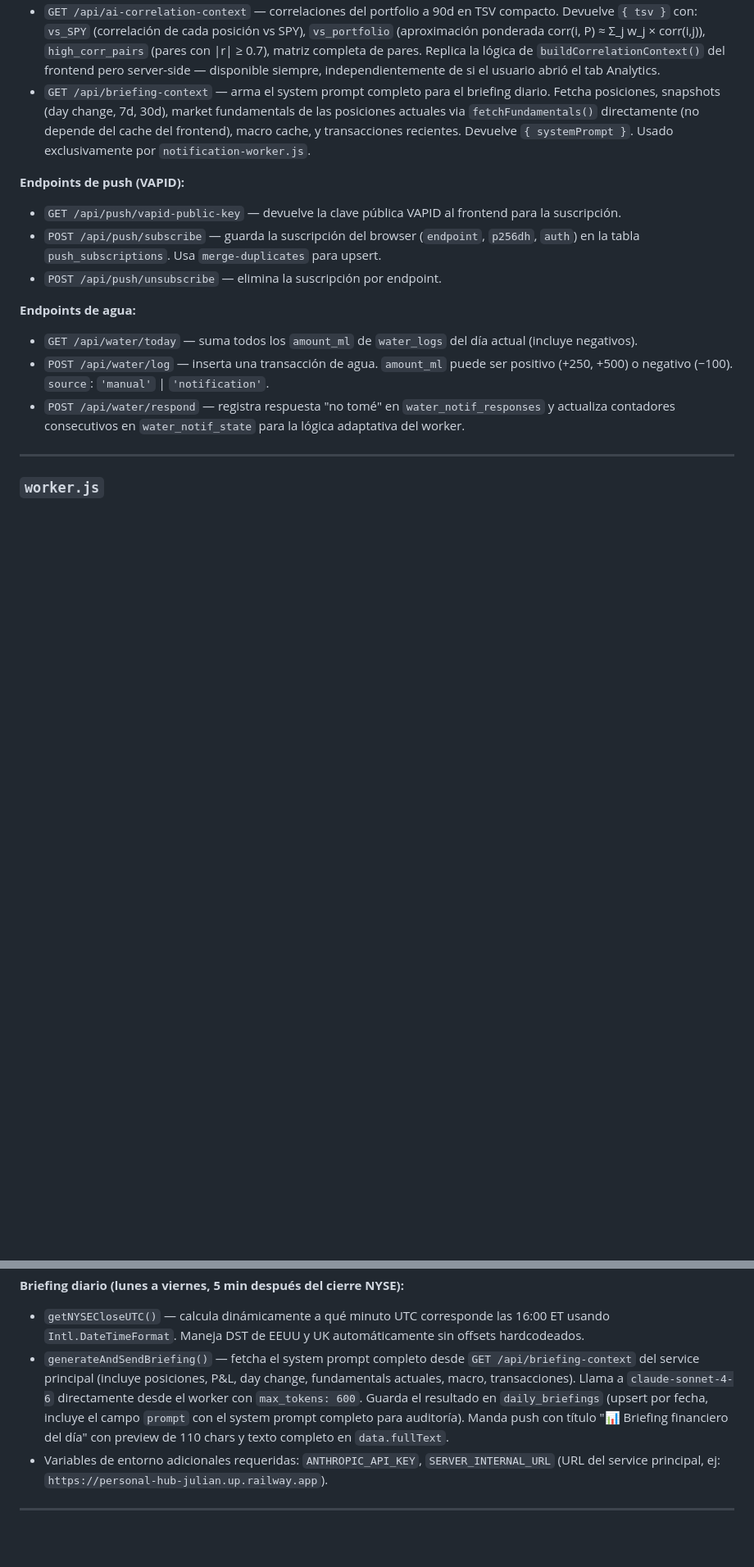
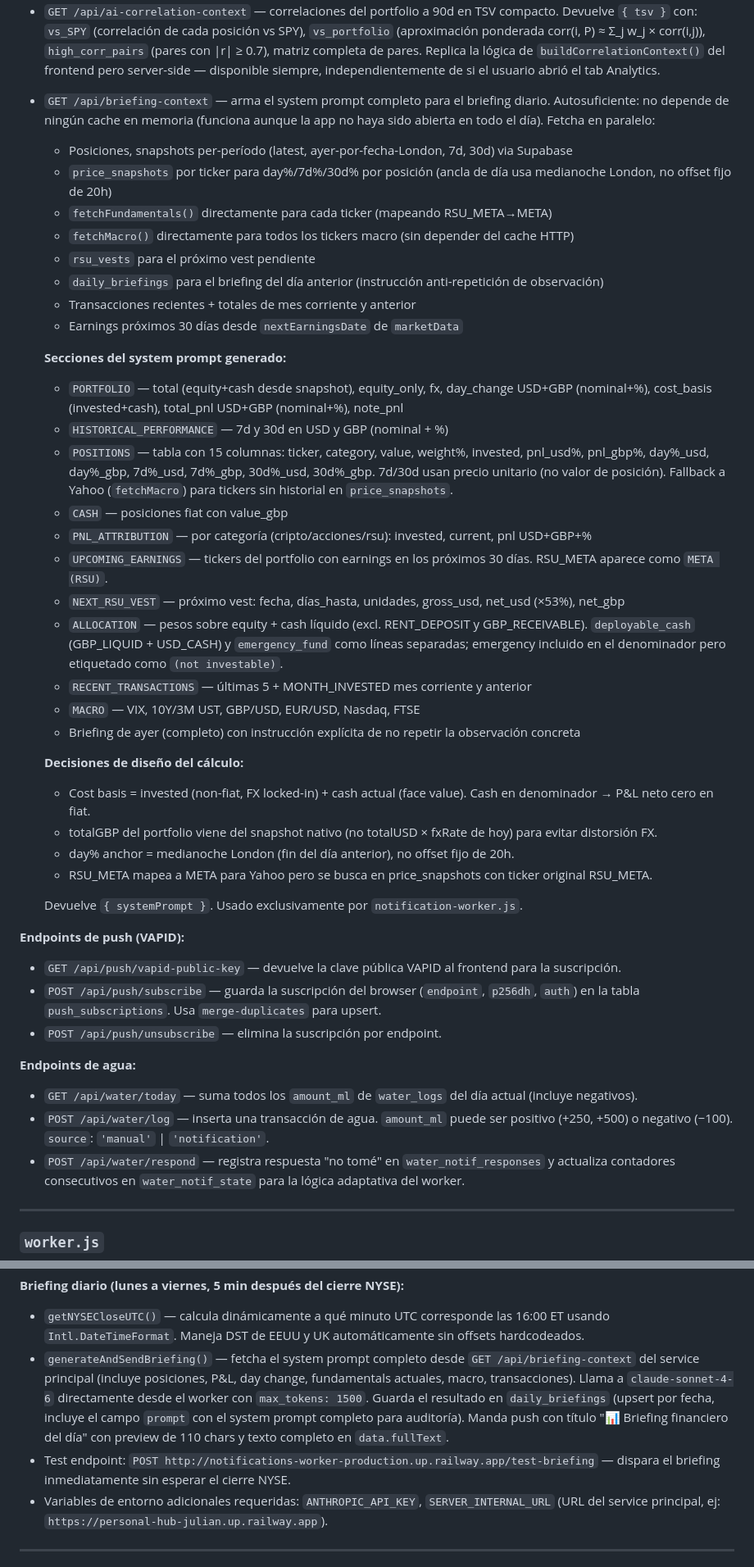
Before and after one commit to JulianLuciano/personal-hub, a Markdown page: DOCS.md, 2 parts joined by grey strips. Shown at 82% size. Drawn GitHub-style; blank space fills up the shorter version.

Commit message:
actualizacion del docs

```diff
--- a/DOCS.md
+++ b/DOCS.md
@@ -600,7 +605,36 @@ Corre 2000 simulaciones Monte Carlo sobre el portfolio real. Alineado con la ló
 **Endpoints de contexto para el agente AI:**
 - `GET /api/ai-transactions-context` — últimas 5 transacciones + total invertido en mes corriente y anterior en USD y GBP. Devuelve `{ tsv }`. Usado en el system prompt del chat en cada turn.
 - `GET /api/ai-correlation-context` — correlaciones del portfolio a 90d en TSV compacto. Devuelve `{ tsv }` con: `vs_SPY` (correlación de cada posición vs SPY), `vs_portfolio` (aproximación ponderada corr(i, P) ≈ Σ_j w_j × corr(i,j)), `high_corr_pairs` (pares con |r| ≥ 0.7), matriz completa de pares. Replica la lógica de `buildCorrelationContext()` del frontend pero server-side — disponible siempre, independientemente de si el usuario abrió el tab Analytics.
-- `GET /api/briefing-context` — arma el system prompt completo para el briefing diario. Fetcha posiciones, snapshots (day change, 7d, 30d), market fundamentals de las posiciones actuales via `fetchFundamentals()` directamente (no depende del cache del frontend), macro cache, y transacciones recientes. Devuelve `{ systemPrompt }`. Usado exclusivamente por `notification-worker.js`.
+- `GET /api/briefing-context` — arma el system prompt completo para el briefing diario. Autosuficiente: no depende de ningún cache en memoria (funciona aunque la app no haya sido abierta en todo el día). Fetcha en paralelo:
+  - Posiciones, snapshots per-período (latest, ayer-por-fecha-London, 7d, 30d) via Supabase
+  - `price_snapshots` por ticker para day%/7d%/30d% por posición (ancla de día usa medianoche London, no offset fijo de 20h)
+  - `fetchFundamentals()` directamente para cada ticker (mapeando RSU_META→META)
+  - `fetchMacro()` directamente para todos los tickers macro (sin depender del cache HTTP)
+  - `rsu_vests` para el próximo vest pendiente
+  - `daily_briefings` para el briefing del día anterior (instrucción anti-repetición de observación)
+  - Transacciones recientes + totales de mes corriente y anterior
+  - Earnings próximos 30 días desde `nextEarningsDate` de `marketData`
+
+  **Secciones del system prompt generado:**
+  - `PORTFOLIO` — total (equity+cash desde snapshot), equity_only, fx, day_change USD+GBP (nominal+%), cost_basis (invested+cash), total_pnl USD+GBP (nominal+%), note_pnl
+  - `HISTORICAL_PERFORMANCE` — 7d y 30d en USD y GBP (nominal + %)
+  - `POSITIONS` — tabla con 15 columnas: ticker, category, value, weight%, invested, pnl_usd%, pnl_gbp%, day%_usd, day%_gbp, 7d%_usd, 7d%_gbp, 30d%_usd, 30d%_gbp. 7d/30d usan precio unitario (no valor de posición). Fallback a Yahoo (`fetchMacro`) para tickers sin historial en `price_snapshots`.
+  - `CASH` — posiciones fiat con value_gbp
+  - `PNL_ATTRIBUTION` — por categoría (cripto/acciones/rsu): invested, current, pnl USD+GBP+%
+  - `UPCOMING_EARNINGS` — tickers del portfolio con earnings en los próximos 30 días. RSU_META aparece como `META (RSU)`.
+  - `NEXT_RSU_VEST` — próximo vest: fecha, días_hasta, unidades, gross_usd, net_usd (×53%), net_gbp
+  - `ALLOCATION` — pesos sobre equity + cash líquido (excl. RENT_DEPOSIT y GBP_RECEIVABLE). `deployable_cash` (GBP_LIQUID + USD_CASH) y `emergency_fund` como líneas separadas; emergency incluido en el denominador pero etiquetado como `(not investable)`.
+  - `RECENT_TRANSACTIONS` — últimas 5 + MONTH_INVESTED mes corriente y anterior
+  - `MACRO` — VIX, 10Y/3M UST, GBP/USD, EUR/USD, Nasdaq, FTSE
+  - Briefing de ayer (completo) con instrucción explícita de no repetir la observación concreta
+
+  **Decisiones de diseño del cálculo:**
+  - Cost basis = invested (non-fiat, FX locked-in) + cash actual (face value). Cash en denominador → P&L neto cero en fiat.
+  - totalGBP del portfolio viene del snapshot nativo (no totalUSD × fxRate de hoy) para evitar distorsión FX.
+  - day% anchor = medianoche London (fin del día anterior), no offset fijo de 20h.
+  - RSU_META mapea a META para Yahoo pero se busca en price_snapshots con ticker original RSU_META.
+
+  Devuelve `{ systemPrompt }`. Usado exclusivamente por `notification-worker.js`.
 
 **Endpoints de push (VAPID):**
 - `GET /api/push/vapid-public-key` — devuelve la clave pública VAPID al frontend para la suscripción.
@@ -720,7 +754,8 @@ Proceso Node.js independiente que corre en Railway como segundo service (start c
 
 **Briefing diario (lunes a viernes, 5 min después del cierre NYSE):**
 - `getNYSECloseUTC()` — calcula dinámicamente a qué minuto UTC corresponde las 16:00 ET usando `Intl.DateTimeFormat`. Maneja DST de EEUU y UK automáticamente sin offsets hardcodeados.
-- `generateAndSendBriefing()` — fetcha el system prompt completo desde `GET /api/briefing-context` del service principal (incluye posiciones, P&L, day change, fundamentals actuales, macro, transacciones). Llama a `claude-sonnet-4-6` directamente desde el worker con `max_tokens: 600`. Guarda el resultado en `daily_briefings` (upsert por fecha, incluye el campo `prompt` con el system prompt completo para auditoría). Manda push con título "📊 Briefing financiero del día" con preview de 110 chars y texto completo en `data.fullText`.
+- `generateAndSendBriefing()` — fetcha el system prompt completo desde `GET /api/briefing-context` del service principal (incluye posiciones, P&L, day change, fundamentals actuales, macro, transacciones). Llama a `claude-sonnet-4-6` directamente desde el worker con `max_tokens: 1500`. Guarda el resultado en `daily_briefings` (upsert por fecha, incluye el campo `prompt` con el system prompt completo para auditoría). Manda push con título "📊 Briefing financiero del día" con preview de 110 chars y texto completo en `data.fullText`.
+- Test endpoint: `POST http://notifications-worker-production.up.railway.app/test-briefing` — dispara el briefing inmediatamente sin esperar el cierre NYSE.
 - Variables de entorno adicionales requeridas: `ANTHROPIC_API_KEY`, `SERVER_INTERNAL_URL` (URL del service principal, ej: `https://personal-hub-julian.up.railway.app`).
 
 ---
```
Also changed, not shown: other parts of DOCS.md (+9 -4 lines).
